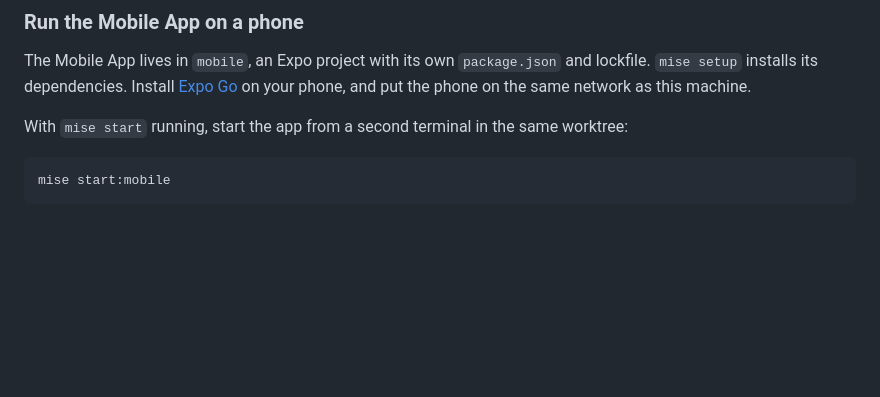
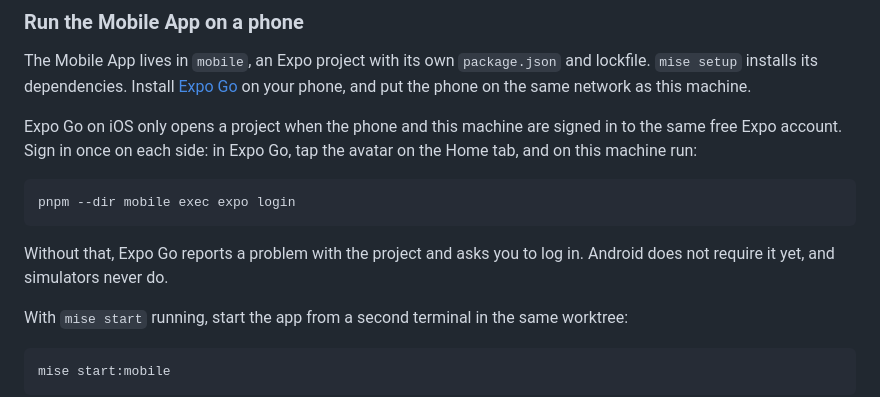
Before and after one commit to robinjoseph08/memento, a Markdown page: README.md, the part around the change. Drawn GitHub-style; blank space fills up the shorter version.

Commit message:
[Docs] Explain that Expo Go on iOS needs the same Expo account on the phone and the CLI

````diff
--- a/README.md
+++ b/README.md
@@ -576,6 +576,17 @@ and lockfile. `mise setup` installs its dependencies. Install
 [Expo Go](https://expo.dev/go) on your phone, and put the phone on the same
 network as this machine.
 
+Expo Go on iOS only opens a project when the phone and this machine are signed
+in to the same free Expo account. Sign in once on each side: in Expo Go, tap
+the avatar on the Home tab, and on this machine run:
+
+```sh
+pnpm --dir mobile exec expo login
+```
+
+Without that, Expo Go reports a problem with the project and asks you to log
+in. Android does not require it yet, and simulators never do.
+
 With `mise start` running, start the app from a second terminal in the same
 worktree:
 
````
